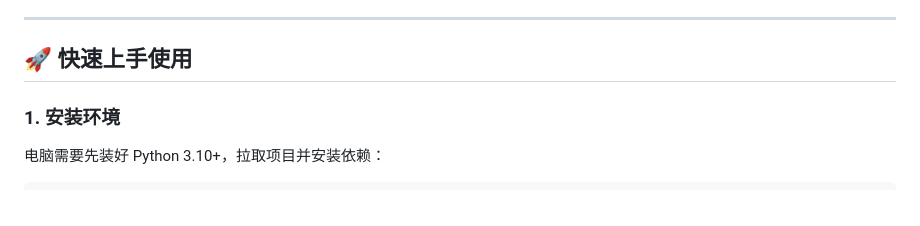
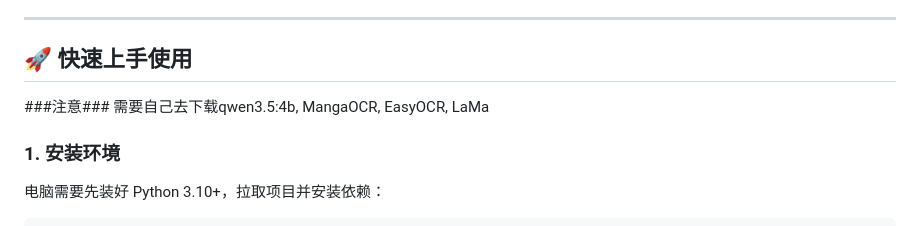
Before and after one commit to TeeChinYean/Manga_Translate, a Markdown page: README.md, the part around the change. Rendered like a GitHub page.

Commit message:
Update README with installation requirements
Added a note about required downloads for the project.

````diff
--- a/README.md
+++ b/README.md
@@ -93,6 +93,9 @@ flowchart TD
 
 ## 🚀 快速上手使用
 
+###注意###
+需要自己去下载qwen3.5:4b, MangaOCR, EasyOCR, LaMa
+
 ### 1. 安装环境
 电脑需要先装好 Python 3.10+，拉取项目并安装依赖：
 ```bash
````
